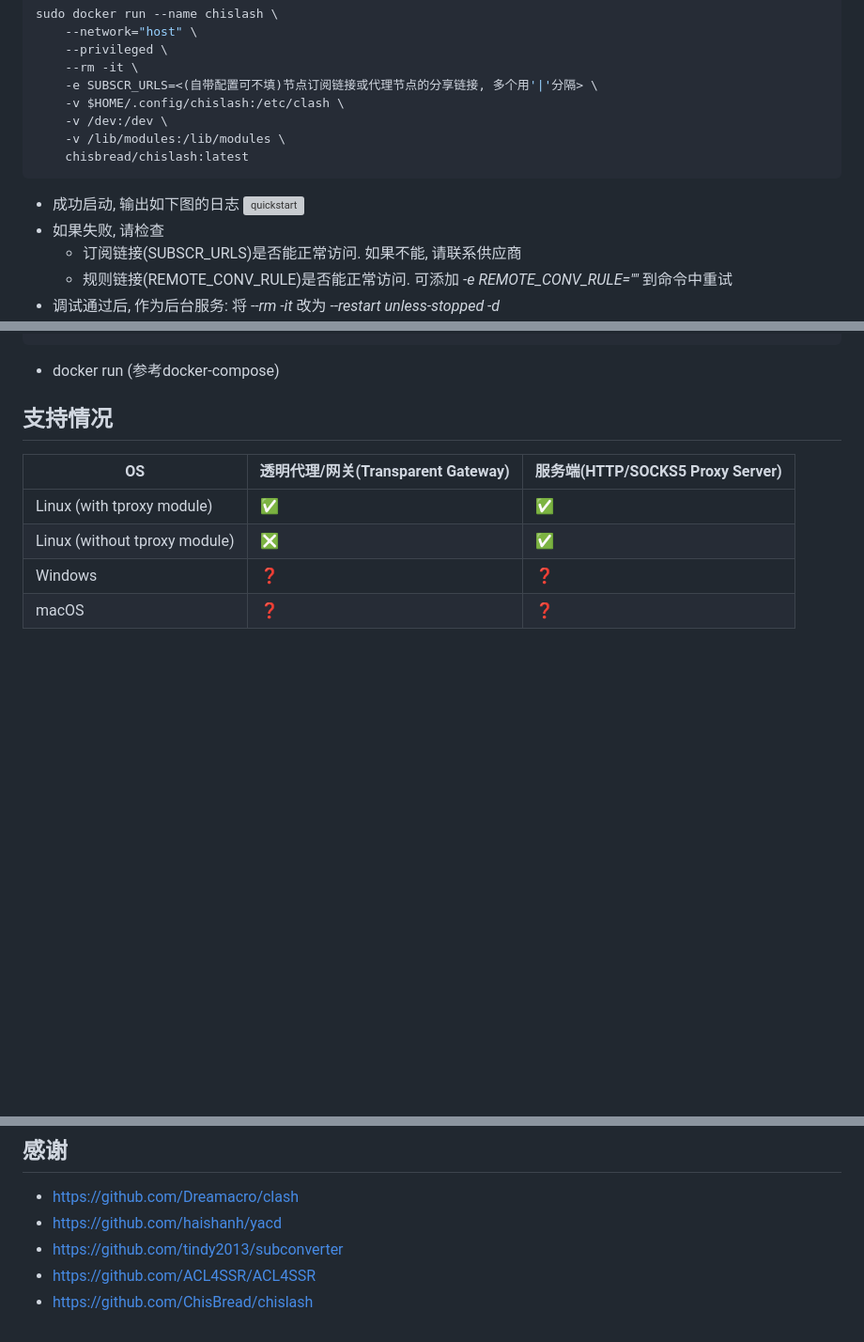
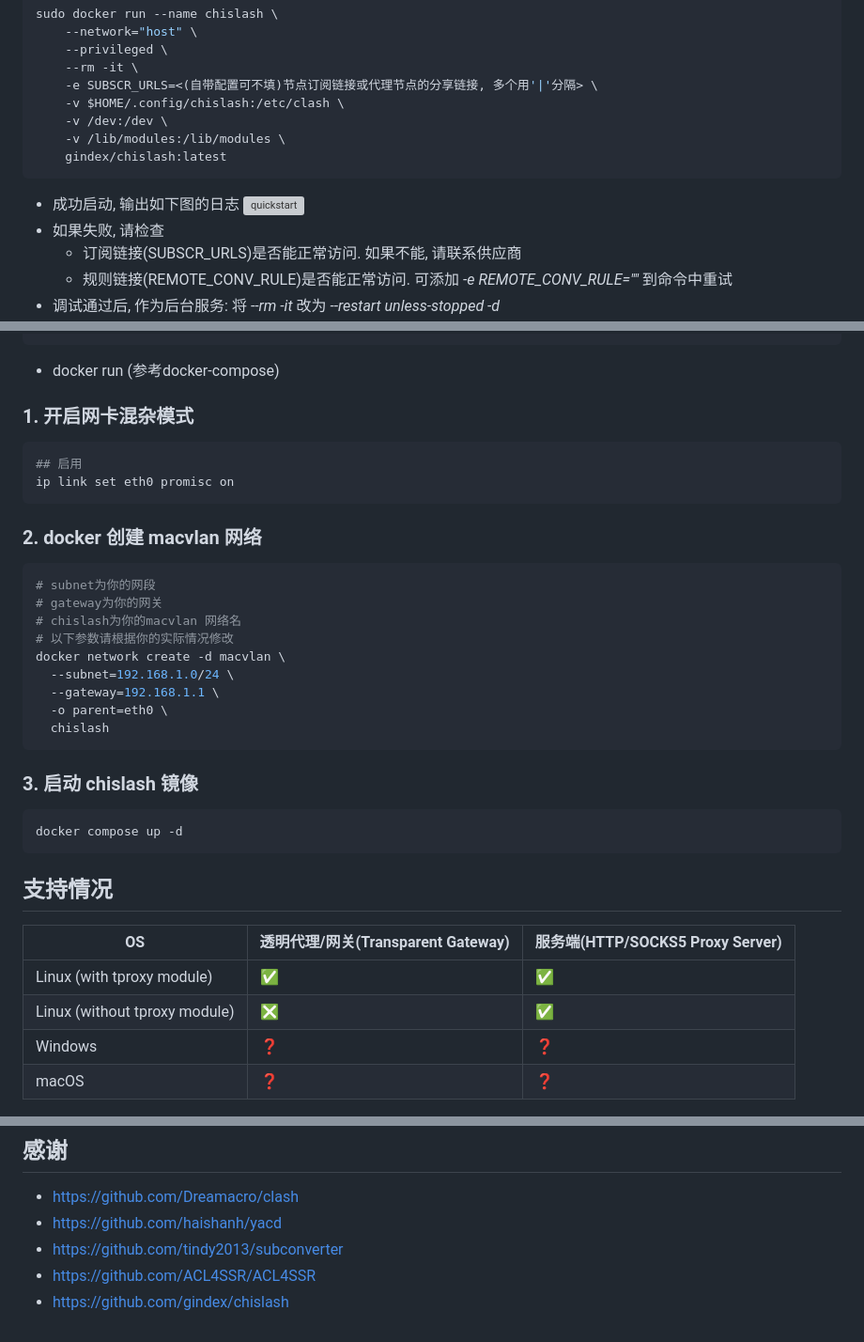
Before and after one commit to x-dr/chislash, a Markdown page: README.md, 3 parts joined by grey strips. Shown at 94% size. GitHub-like rendering; blank space fills up the shorter version; grey boxes are pictures that could not be loaded.

````diff
--- a/README.md
+++ b/README.md
@@ -29,6 +29,6 @@ sudo docker run --name chislash \
     -v $HOME/.config/chislash:/etc/clash \
     -v /dev:/dev \
     -v /lib/modules:/lib/modules \
-    chisbread/chislash:latest
+    gindex/chislash:latest
 ```
 - 成功启动, 输出如下图的日志
@@ -113,5 +121,29 @@ services:
 ```
 - docker run (参考docker-compose)
+
+### 1. 开启网卡混杂模式
+```shell
+## 启用
+ip link set eth0 promisc on
+```
+### 2. docker 创建 macvlan 网络
+```shell
+# subnet为你的网段
+# gateway为你的网关
+# chislash为你的macvlan 网络名
+# 以下参数请根据你的实际情况修改
+docker network create -d macvlan \
+  --subnet=192.168.1.0/24 \
+  --gateway=192.168.1.1 \
+  -o parent=eth0 \
+  chislash
+```
+### 3. 启动 chislash 镜像
+```shell
+docker compose up -d
+```
+
+
 
 ## 支持情况
 
@@ -127,4 +159,4 @@ services:
 - https://github.com/haishanh/yacd
 - https://github.com/tindy2013/subconverter
 - https://github.com/ACL4SSR/ACL4SSR
-- https://github.com/ChisBread/chislash
+- https://github.com/gindex/chislash
````
Also changed, not shown: other parts of README.md (+17 -9 lines).
